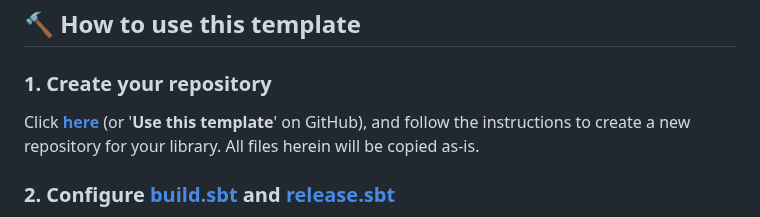
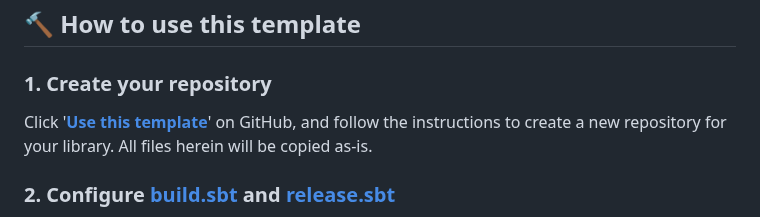
Before and after one commit to SgtSwagrid/scala-library-template, a Markdown page: README.md, the part around the change. Rendered like a GitHub page.

Commit message:
Fix link formatting in README.md

```diff
--- a/README.md
+++ b/README.md
@@ -12,7 +12,7 @@
 
 ### 1. Create your repository
 
-Click [**here**](https://github.com/new?template_name=scala-library-template&template_owner=SgtSwagrid) (or '**Use this template**' on GitHub), and follow the instructions to create a new repository for your library.
+Click '[**Use this template**](https://github.com/new?template_name=scala-library-template&template_owner=SgtSwagrid)' on GitHub, and follow the instructions to create a new repository for your library.
 All files herein will be copied as-is.
 
 ### 2. Configure [build.sbt](build.sbt) and [release.sbt](release.sbt)
```
